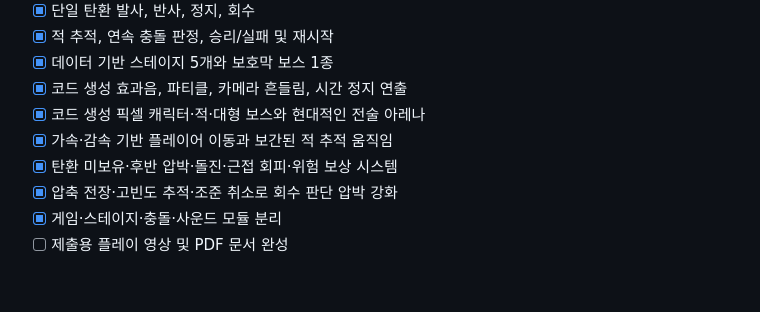
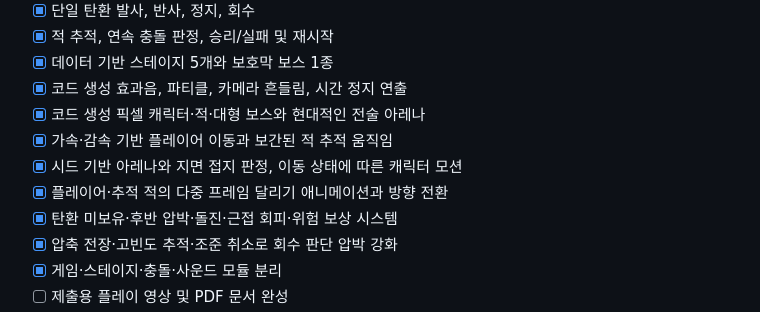
Before and after one commit to LibrumLego/bullet-reclaimer, a Markdown page: README.md, the part around the change. Drawn GitHub-style; blank space fills up the shorter version.

Commit message:
docs: align game README with latest movement systems

```diff
--- a/README.md
+++ b/README.md
@@ -46,6 +46,8 @@
 - [x] 코드 생성 효과음, 파티클, 카메라 흔들림, 시간 정지 연출
 - [x] 코드 생성 픽셀 캐릭터·적·대형 보스와 현대적인 전술 아레나
 - [x] 가속·감속 기반 플레이어 이동과 보간된 적 추적 움직임
+- [x] 시드 기반 아레나와 지면 접지 판정, 이동 상태에 따른 캐릭터 모션
+- [x] 플레이어·추적 적의 다중 프레임 달리기 애니메이션과 방향 전환
 - [x] 탄환 미보유·후반 압박·돌진·근접 회피·위험 보상 시스템
 - [x] 압축 전장·고빈도 추적·조준 취소로 회수 판단 압박 강화
 - [x] 게임·스테이지·충돌·사운드 모듈 분리
```
